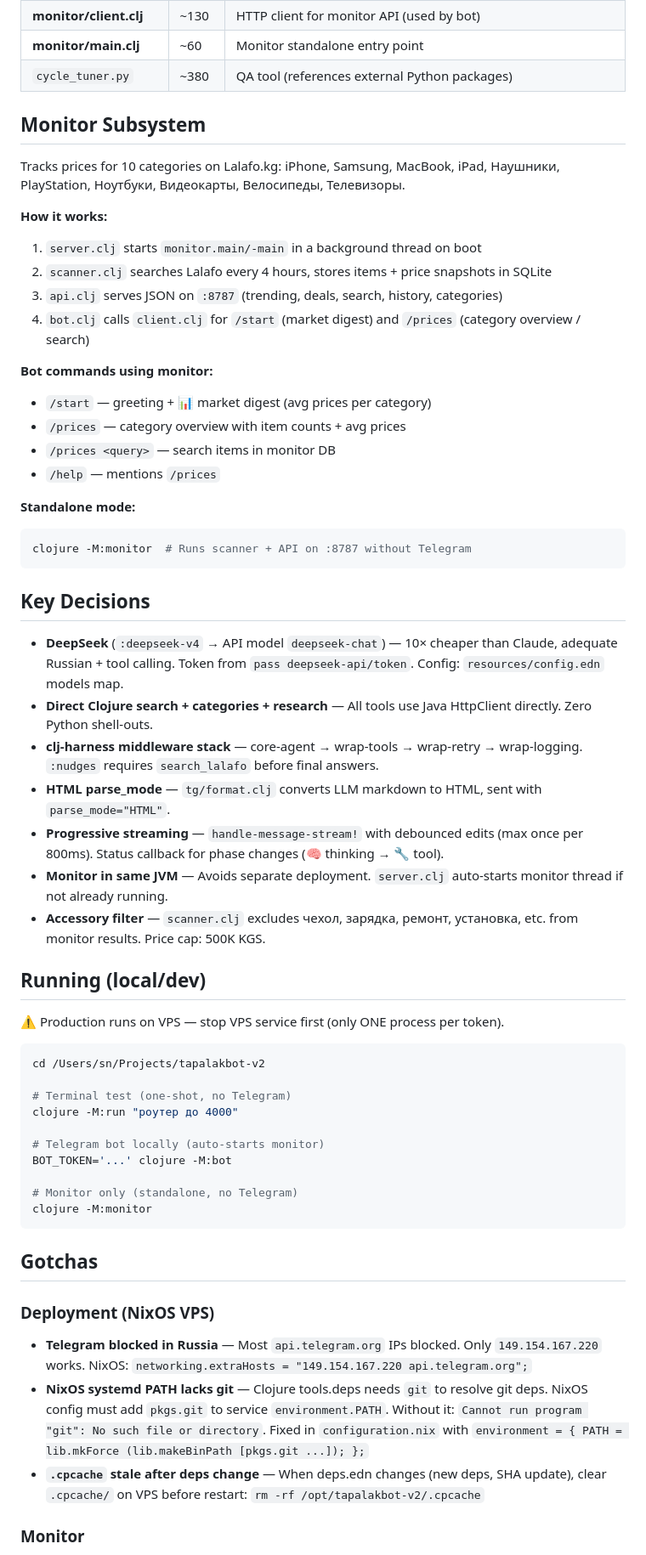
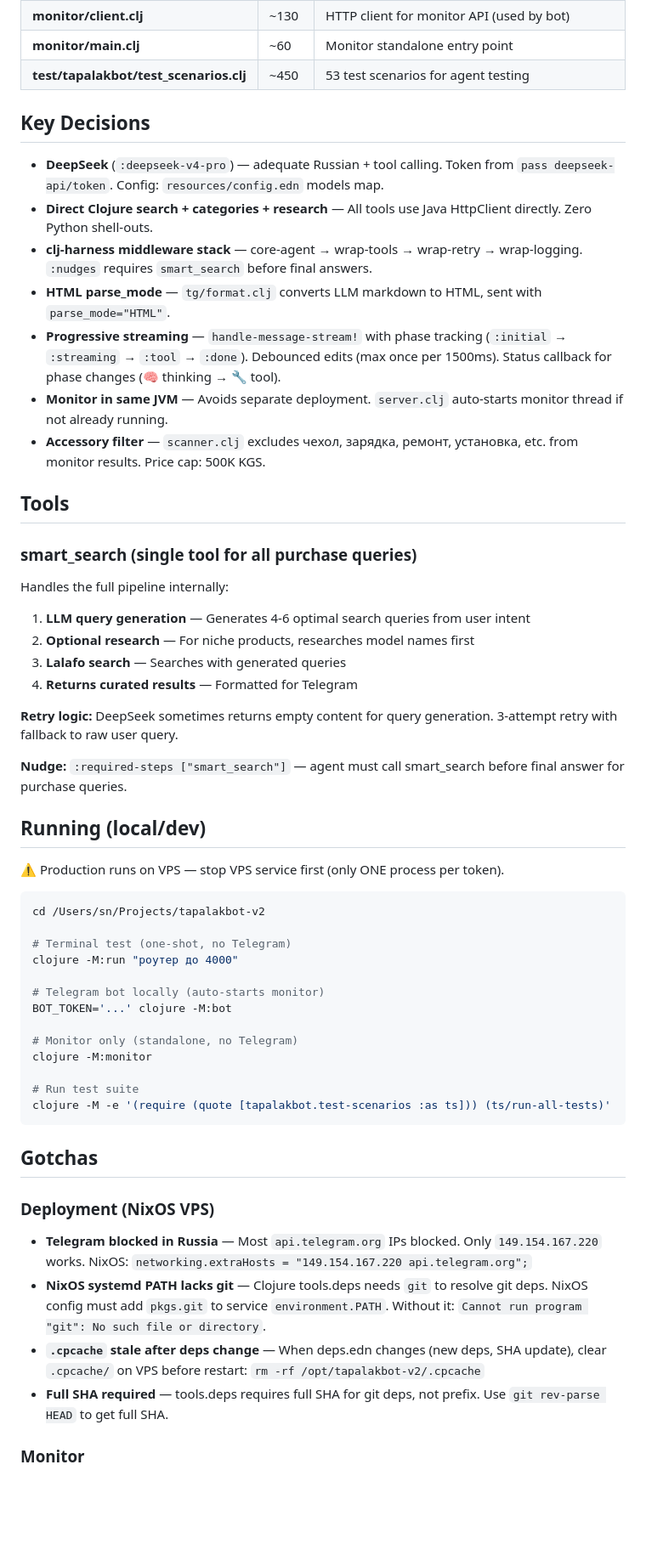
Before and after one commit to snqb/tapalakbot-v2, a Markdown page: AGENTS.md, the part around one of its changes. Shown at 85% size. Drawn GitHub-style; blank space fills up the shorter version.

Commit message:
docs: update AGENTS.md for smart_search, streaming, test suite

````diff
--- a/AGENTS.md
+++ b/AGENTS.md
@@ -43,38 +43,31 @@ Most Telegram/format/streaming logic lives in `clj-harness`. Tapalakbot files ar
 | **monitor/api.clj** | ~265 | Ring/Jetty HTTP API (:8787): trending, deals, search, history |
 | **monitor/client.clj** | ~130 | HTTP client for monitor API (used by bot) |
 | **monitor/main.clj** | ~60 | Monitor standalone entry point |
-| `cycle_tuner.py` | ~380 | QA tool (references external Python packages) |
-
-## Monitor Subsystem
-
-Tracks prices for 10 categories on Lalafo.kg: iPhone, Samsung, MacBook, iPad, Наушники, PlayStation, Ноутбуки, Видеокарты, Велосипеды, Телевизоры.
-
-**How it works:**
-1. `server.clj` starts `monitor.main/-main` in a background thread on boot
-2. `scanner.clj` searches Lalafo every 4 hours, stores items + price snapshots in SQLite
-3. `api.clj` serves JSON on `:8787` (trending, deals, search, history, categories)
-4. `bot.clj` calls `client.clj` for `/start` (market digest) and `/prices` (category overview / search)
-
-**Bot commands using monitor:**
-- `/start` — greeting + 📊 market digest (avg prices per category)
-- `/prices` — category overview with item counts + avg prices
-- `/prices <query>` — search items in monitor DB
-- `/help` — mentions `/prices`
-
-**Standalone mode:**
-```bash
-clojure -M:monitor  # Runs scanner + API on :8787 without Telegram
-```
+| **test/tapalakbot/test_scenarios.clj** | ~450 | 53 test scenarios for agent testing |
 
 ## Key Decisions
 
-- **DeepSeek** (`:deepseek-v4` → API model `deepseek-chat`) — 10× cheaper than Claude, adequate Russian + tool calling. Token from `pass deepseek-api/token`. Config: `resources/config.edn` models map.
+- **DeepSeek** (`:deepseek-v4-pro`) — adequate Russian + tool calling. Token from `pass deepseek-api/token`. Config: `resources/config.edn` models map.
 - **Direct Clojure search + categories + research** — All tools use Java HttpClient directly. Zero Python shell-outs.
-- **clj-harness middleware stack** — core-agent → wrap-tools → wrap-retry → wrap-logging. `:nudges` requires `search_lalafo` before final answers.
+- **clj-harness middleware stack** — core-agent → wrap-tools → wrap-retry → wrap-logging. `:nudges` requires `smart_search` before final answers.
 - **HTML parse_mode** — `tg/format.clj` converts LLM markdown to HTML, sent with `parse_mode="HTML"`.
-- **Progressive streaming** — `handle-message-stream!` with debounced edits (max once per 800ms). Status callback for phase changes (🧠 thinking → 🔧 tool).
+- **Progressive streaming** — `handle-message-stream!` with phase tracking (`:initial` → `:streaming` → `:tool` → `:done`). Debounced edits (max once per 1500ms). Status callback for phase changes (🧠 thinking → 🔧 tool).
 - **Monitor in same JVM** — Avoids separate deployment. `server.clj` auto-starts monitor thread if not already running.
 - **Accessory filter** — `scanner.clj` excludes чехол, зарядка, ремонт, установка, etc. from monitor results. Price cap: 500K KGS.
+
+## Tools
+
+### smart_search (single tool for all purchase queries)
+
+Handles the full pipeline internally:
+1. **LLM query generation** — Generates 4-6 optimal search queries from user intent
+2. **Optional research** — For niche products, researches model names first
+3. **Lalafo search** — Searches with generated queries
+4. **Returns curated results** — Formatted for Telegram
+
+**Retry logic:** DeepSeek sometimes returns empty content for query generation. 3-attempt retry with fallback to raw user query.
+
+**Nudge:** `:required-steps ["smart_search"]` — agent must call smart_search before final answer for purchase queries.
 
 ## Running (local/dev)
 
@@ -91,6 +84,9 @@ BOT_TOKEN='...' clojure -M:bot
 
 # Monitor only (standalone, no Telegram)
 clojure -M:monitor
+
+# Run test suite
+clojure -M -e '(require (quote [tapalakbot.test-scenarios :as ts])) (ts/run-all-tests)'
 ```
 
 ## Gotchas
@@ -98,8 +94,9 @@ clojure -M:monitor
 ### Deployment (NixOS VPS)
 
 - **Telegram blocked in Russia** — Most `api.telegram.org` IPs blocked. Only `149.154.167.220` works. NixOS: `networking.extraHosts = "149.154.167.220 api.telegram.org";`
-- **NixOS systemd PATH lacks git** — Clojure tools.deps needs `git` to resolve git deps. NixOS config must add `pkgs.git` to service `environment.PATH`. Without it: `Cannot run program "git": No such file or directory`. Fixed in `configuration.nix` with `environment = { PATH = lib.mkForce (lib.makeBinPath [pkgs.git ...]); };`
+- **NixOS systemd PATH lacks git** — Clojure tools.deps needs `git` to resolve git deps. NixOS config must add `pkgs.git` to service `environment.PATH`. Without it: `Cannot run program "git": No such file or directory`.
 - **`.cpcache` stale after deps change** — When deps.edn changes (new deps, SHA update), clear `.cpcache/` on VPS before restart: `rm -rf /opt/tapalakbot-v2/.cpcache`
+- **Full SHA required** — tools.deps requires full SHA for git deps, not prefix. Use `git rev-parse HEAD` to get full SHA.
 
 ### Monitor
 
````
Also changed, not shown: other parts of AGENTS.md (+7 -10 lines).
